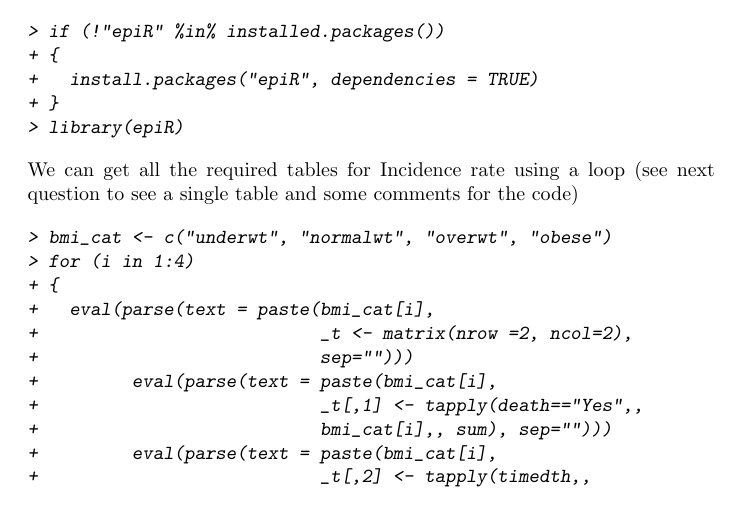
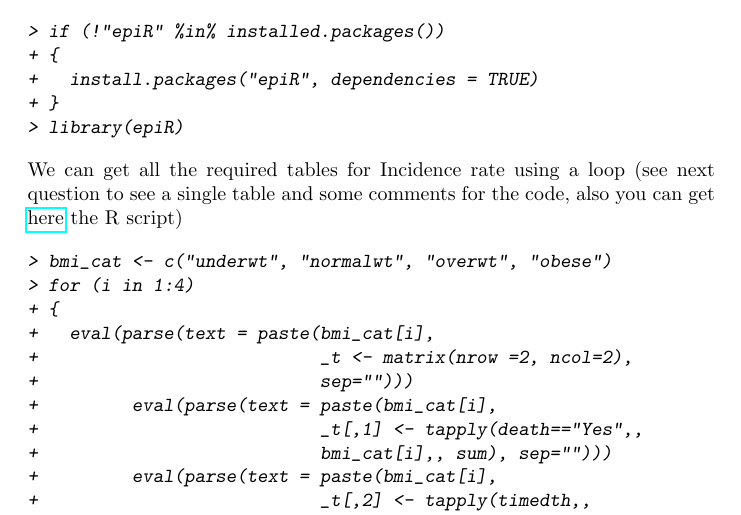
Before and after one commit to friveroll/PH207x, a LaTeX problem sheet (Week3/Homework3.tex): part of page 12 of 16, cut so that both start at the same text. The pictures show the PDF file Week3/Homework3.pdf that the author committed with the source.

Commit message:
Rnw PSET3

```diff
--- a/Week3/Homework3.tex
+++ b/Week3/Homework3.tex
@@ -540,7 +540,7 @@ Obese Participants
 > library(epiR)
 \end{Sinput}
 \end{Schunk}
-We can get all the required tables for Incidence rate using a loop (see next question to see a single table and some comments for the code)
+We can get all the required tables for Incidence rate using a loop (see next question to see a single table and some comments for the code, also you can get \href{https://github.com/friveroll/PH207x/blob/master/Week3/Homework3.R}{here} the R script)
 
 \begin{Schunk}
 \begin{Sinput}
```
Also changed, not shown: Week3/Homework3.pdf, 3 other files.
